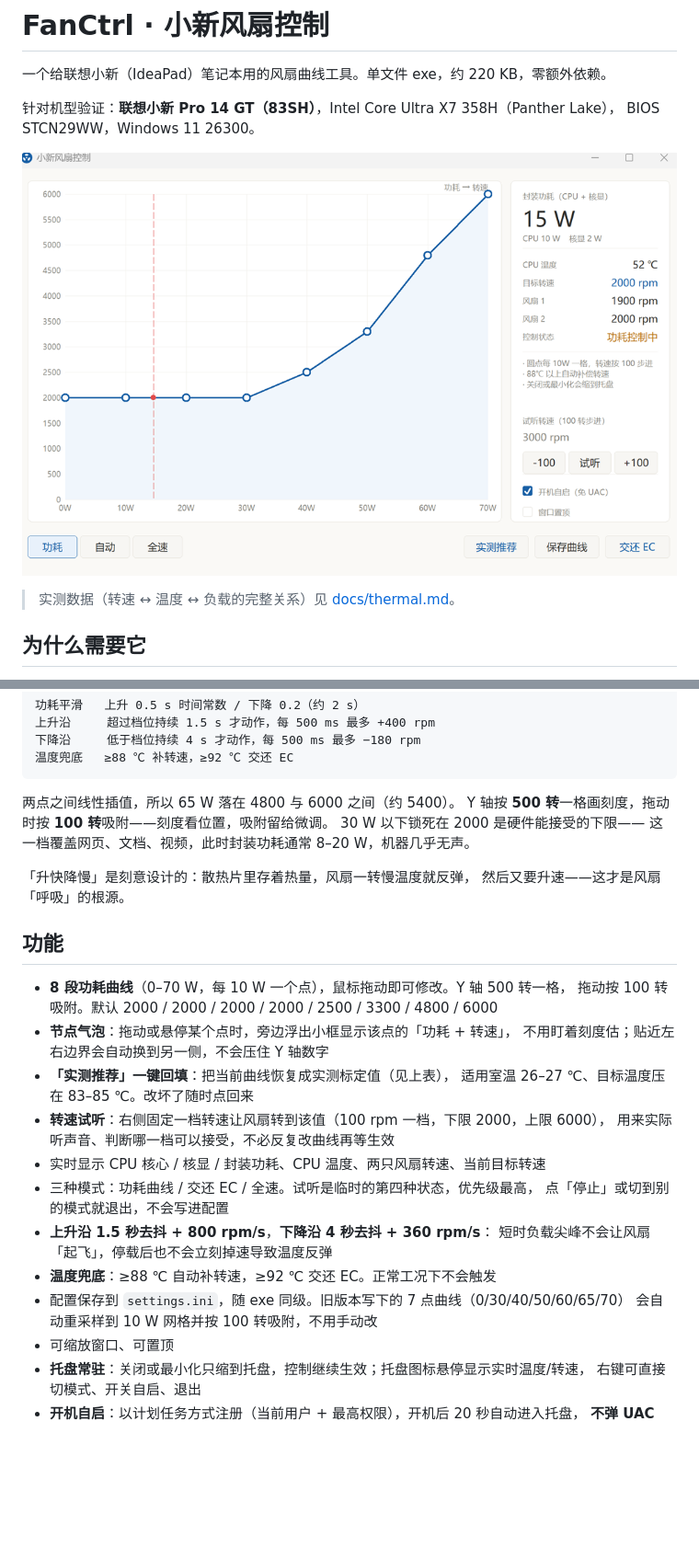
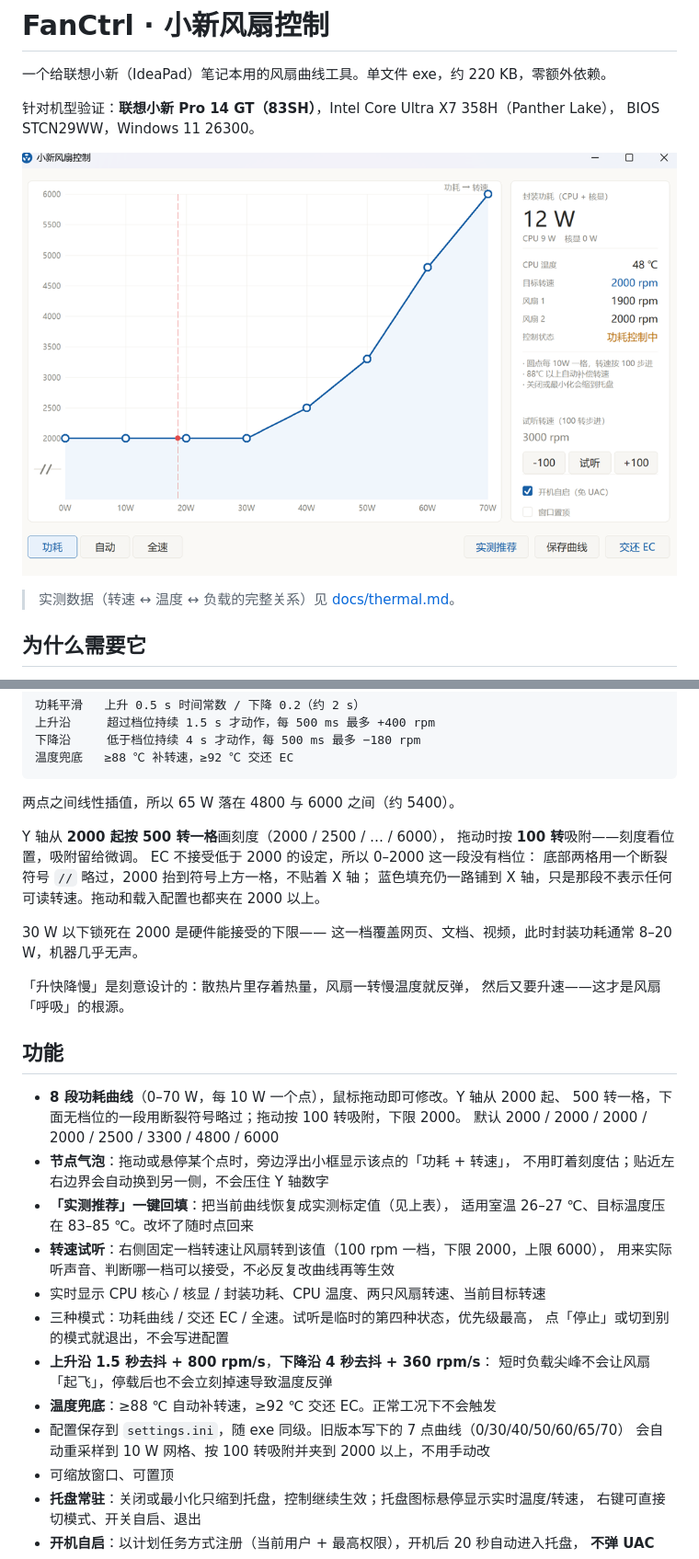
Before and after one commit to 450AIE/FanCtrl, a Markdown page: README.md, 2 parts joined by grey strips. Shown at 92% size. Drawn GitHub-style; pictures changed too: docs/screenshot.png; blank space fills up the shorter version.

````diff
--- a/README.md
+++ b/README.md
@@ -57,7 +57,13 @@ BIOS STCN29WW，Windows 11 26300。
 ```
 
 两点之间线性插值，所以 65 W 落在 4800 与 6000 之间（约 5400）。
-Y 轴按 **500 转**一格画刻度，拖动时按 **100 转**吸附——刻度看位置，吸附留给微调。
+
+Y 轴从 **2000 起按 500 转一格**画刻度（2000 / 2500 / … / 6000），
+拖动时按 **100 转**吸附——刻度看位置，吸附留给微调。
+EC 不接受低于 2000 的设定，所以 0–2000 这一段没有档位：
+底部两格用一个断裂符号 `//` 略过，2000 抬到符号上方一格，不贴着 X 轴；
+蓝色填充仍一路铺到 X 轴，只是那段不表示任何可读转速。拖动和载入配置也都夹在 2000 以上。
+
 30 W 以下锁死在 2000 是硬件能接受的下限——
 这一档覆盖网页、文档、视频，此时封装功耗通常 8–20 W，机器几乎无声。
 
@@ -66,8 +72,9 @@ Y 轴按 **500 转**一格画刻度，拖动时按 **100 转**吸附——刻度
 
 ## 功能
 
-- **8 段功耗曲线**（0–70 W，每 10 W 一个点），鼠标拖动即可修改。Y 轴 500 转一格，
-  拖动按 100 转吸附。默认 2000 / 2000 / 2000 / 2000 / 2500 / 3300 / 4800 / 6000
+- **8 段功耗曲线**（0–70 W，每 10 W 一个点），鼠标拖动即可修改。Y 轴从 2000 起、
+  500 转一格，下面无档位的一段用断裂符号略过；拖动按 100 转吸附，下限 2000。
+  默认 2000 / 2000 / 2000 / 2000 / 2500 / 3300 / 4800 / 6000
 - **节点气泡**：拖动或悬停某个点时，旁边浮出小框显示该点的「功耗 + 转速」，
   不用盯着刻度估；贴近左右边界会自动换到另一侧，不会压住 Y 轴数字
 - **「实测推荐」一键回填**：把当前曲线恢复成实测标定值（见上表），
@@ -81,7 +88,7 @@ Y 轴按 **500 转**一格画刻度，拖动时按 **100 转**吸附——刻度
   短时负载尖峰不会让风扇「起飞」，停载后也不会立刻掉速导致温度反弹
 - **温度兜底**：≥88 ℃ 自动补转速，≥92 ℃ 交还 EC。正常工况下不会触发
 - 配置保存到 `settings.ini`，随 exe 同级。旧版本写下的 7 点曲线（0/30/40/50/60/65/70）
-  会自动重采样到 10 W 网格并按 100 转吸附，不用手动改
+  会自动重采样到 10 W 网格、按 100 转吸附并夹到 2000 以上，不用手动改
 - 可缩放窗口、可置顶
 - **托盘常驻**：关闭或最小化只缩到托盘，控制继续生效；托盘图标悬停显示实时温度/转速，
   右键可直接切模式、开关自启、退出
````
Also changed, not shown: other parts of README.md (+12 -0 lines), 4 other files.
